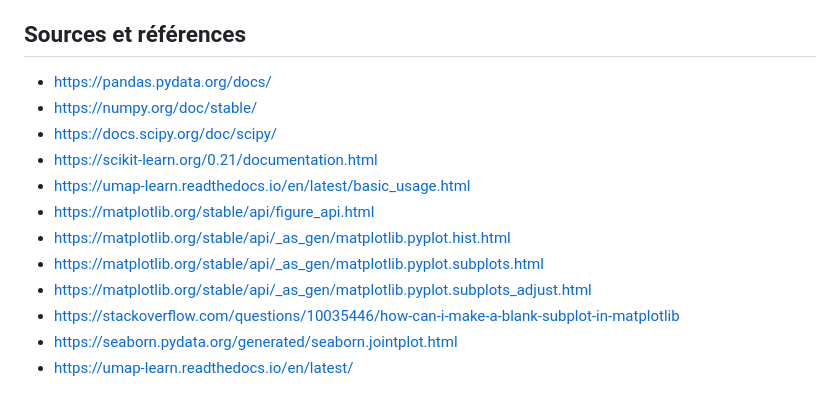
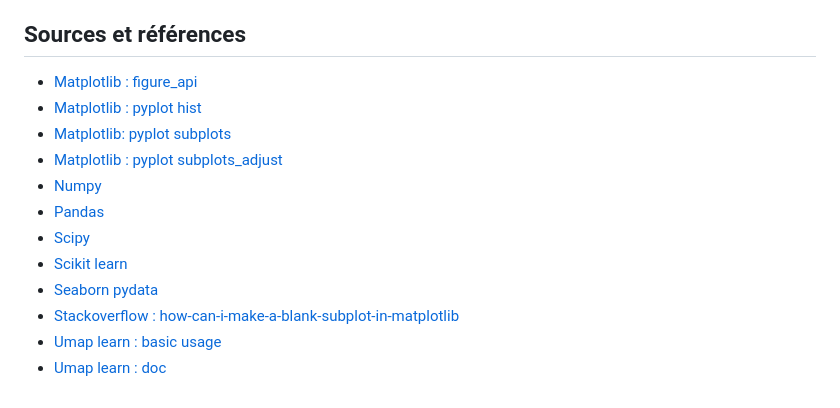
Before and after one commit to tom-sartori/IFT799, a Markdown page: rapport/rapport.md, the part around the change. Drawn GitHub-style.

```diff
--- a/rapport/rapport.md
+++ b/rapport/rapport.md
@@ -139,15 +139,15 @@ Les données sont projetées sur un espace de dimension 2.
 Les résultats sont similaires à ceux de t-SNE avec une meilleure séparation des classes malgré à nouveau au moins un outlier pour la classe "LUAD".
 
 ## Sources et références
-- https://pandas.pydata.org/docs/
-- https://numpy.org/doc/stable/
-- https://docs.scipy.org/doc/scipy/
-- https://scikit-learn.org/0.21/documentation.html
-- https://umap-learn.readthedocs.io/en/latest/basic_usage.html
-- https://matplotlib.org/stable/api/figure_api.html
-- https://matplotlib.org/stable/api/_as_gen/matplotlib.pyplot.hist.html
-- https://matplotlib.org/stable/api/_as_gen/matplotlib.pyplot.subplots.html
-- https://matplotlib.org/stable/api/_as_gen/matplotlib.pyplot.subplots_adjust.html
-- https://stackoverflow.com/questions/10035446/how-can-i-make-a-blank-subplot-in-matplotlib
-- https://seaborn.pydata.org/generated/seaborn.jointplot.html
-- https://umap-learn.readthedocs.io/en/latest/
+- [Matplotlib : figure_api](https://matplotlib.org/stable/api/figure_api.html)
+- [Matplotlib : pyplot hist](https://matplotlib.org/stable/api/_as_gen/matplotlib.pyplot.hist.html)
+- [Matplotlib: pyplot subplots](https://matplotlib.org/stable/api/_as_gen/matplotlib.pyplot.subplots.html)
+- [Matplotlib : pyplot subplots_adjust](https://matplotlib.org/stable/api/_as_gen/matplotlib.pyplot.subplots_adjust.html)
+- [Numpy](https://numpy.org/doc/stable)
+- [Pandas](https://pandas.pydata.org/docs)
+- [Scipy](https://docs.scipy.org/doc/scipy)
+- [Scikit learn](https://scikit-learn.org/0.21/documentation.html)
+- [Seaborn pydata](https://seaborn.pydata.org/generated/seaborn.jointplot.html)
+- [Stackoverflow : how-can-i-make-a-blank-subplot-in-matplotlib](https://stackoverflow.com/questions/10035446/how-can-i-make-a-blank-subplot-in-matplotlib)
+- [Umap learn : basic usage](https://umap-learn.readthedocs.io/en/latest/basic_usage.html)
+- [Umap learn : doc](https://umap-learn.readthedocs.io/en/latest)
```
